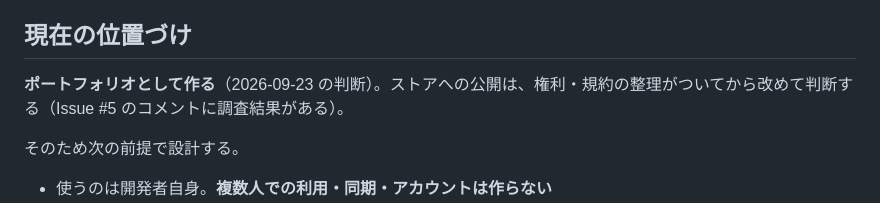
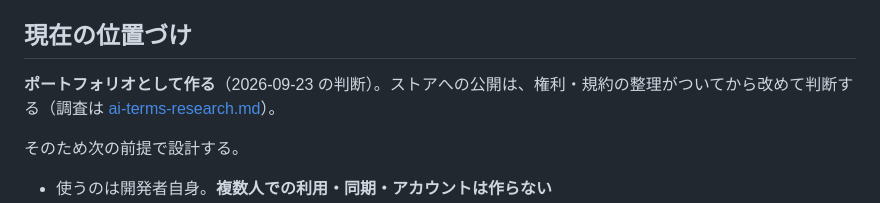
Before and after one commit to Showgo1130/Revia, a Markdown page: docs/concept.md, the part around the change. GitHub-like rendering.

```diff
--- a/docs/concept.md
+++ b/docs/concept.md
@@ -76,7 +76,7 @@ Revia は**目次を撮影して教材の構造を作り、紙の教材はその
 
 ## 現在の位置づけ
 
-**ポートフォリオとして作る**（2026-09-23 の判断）。ストアへの公開は、権利・規約の整理がついてから改めて判断する（Issue #5 のコメントに調査結果がある）。
+**ポートフォリオとして作る**（2026-09-23 の判断）。ストアへの公開は、権利・規約の整理がついてから改めて判断する（調査は [ai-terms-research.md](ai-terms-research.md)）。
 
 そのため次の前提で設計する。
 
```
Also changed, not shown: docs/ai-terms-research.md (added, +96 -0 lines).
